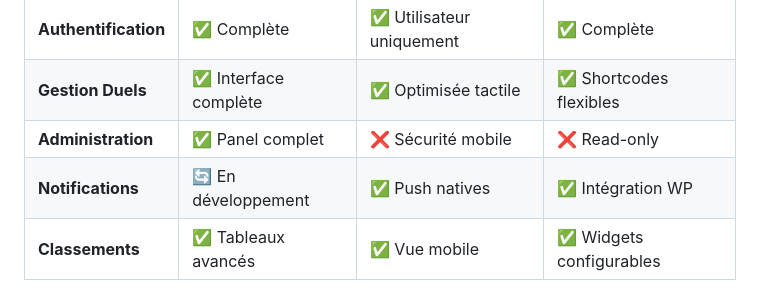
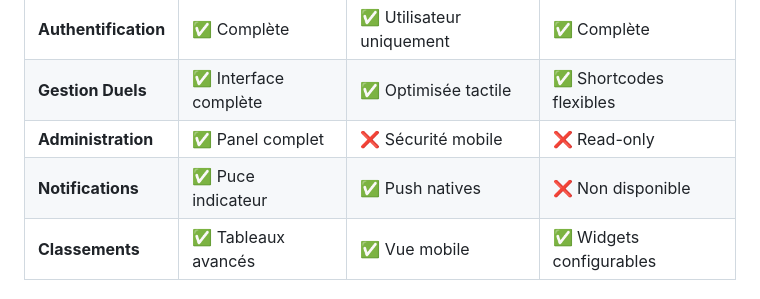
Before and after one commit to BenribsLab/duelByBenribsLab, a Markdown page: README.md, the part around the change. Drawn GitHub-style.

Commit message:
correction Readme

```diff
--- a/README.md
+++ b/README.md
@@ -121,7 +121,7 @@ Toutes les interfaces partagent la même API et offrent des fonctionnalités coh
 | **Authentification** | ✅ Complète | ✅ Utilisateur uniquement | ✅ Complète |
 | **Gestion Duels** | ✅ Interface complète | ✅ Optimisée tactile | ✅ Shortcodes flexibles |
 | **Administration** | ✅ Panel complet | ❌ Sécurité mobile | ❌ Read-only |
-| **Notifications** | 🔄 En développement | ✅ Push natives | ✅ Intégration WP |
+| **Notifications** | ✅ Puce indicateur | ✅ Push natives | ❌ Non disponible |
 | **Classements** | ✅ Tableaux avancés | ✅ Vue mobile | ✅ Widgets configurables |
 
 ### 📚 Documentation Spécialisée
```
